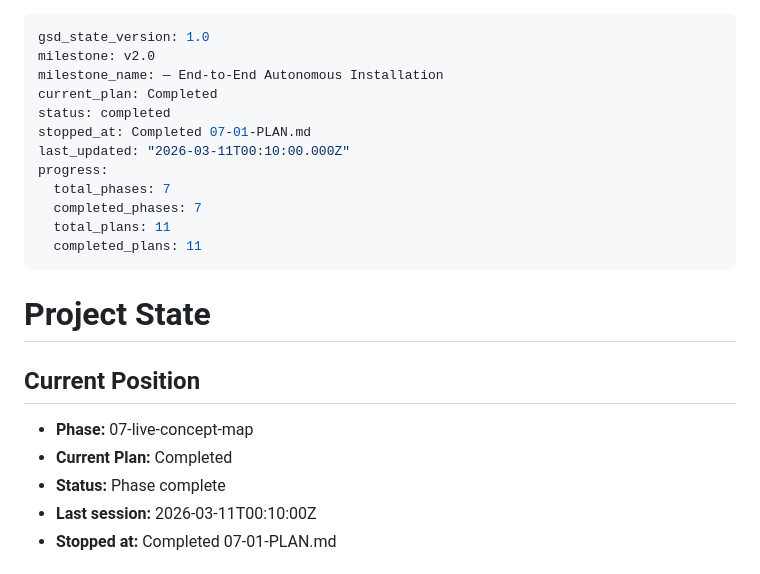
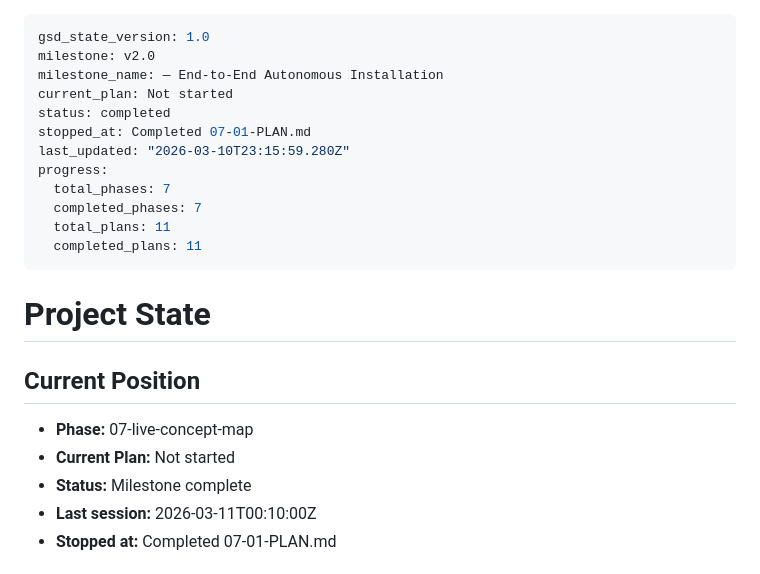
Before and after one commit to schaferjart/meinungeheuer, a Markdown page: .planning/STATE.md, the part around the change. Rendered like a GitHub page.

Commit message:
docs(phase-07): complete phase execution
Entire-Checkpoint: ce3283ed86bc

```diff
--- a/.planning/STATE.md
+++ b/.planning/STATE.md
@@ -2,10 +2,10 @@
 gsd_state_version: 1.0
 milestone: v2.0
 milestone_name: — End-to-End Autonomous Installation
-current_plan: Completed
+current_plan: Not started
 status: completed
 stopped_at: Completed 07-01-PLAN.md
-last_updated: "2026-03-11T00:10:00.000Z"
+last_updated: "2026-03-10T23:15:59.280Z"
 progress:
   total_phases: 7
   completed_phases: 7
@@ -17,8 +17,8 @@ progress:
 
 ## Current Position
 - **Phase:** 07-live-concept-map
-- **Current Plan:** Completed
-- **Status:** Phase complete
+- **Current Plan:** Not started
+- **Status:** Milestone complete
 - **Last session:** 2026-03-11T00:10:00Z
 - **Stopped at:** Completed 07-01-PLAN.md
 
```
Also changed, not shown: 1 other file.
